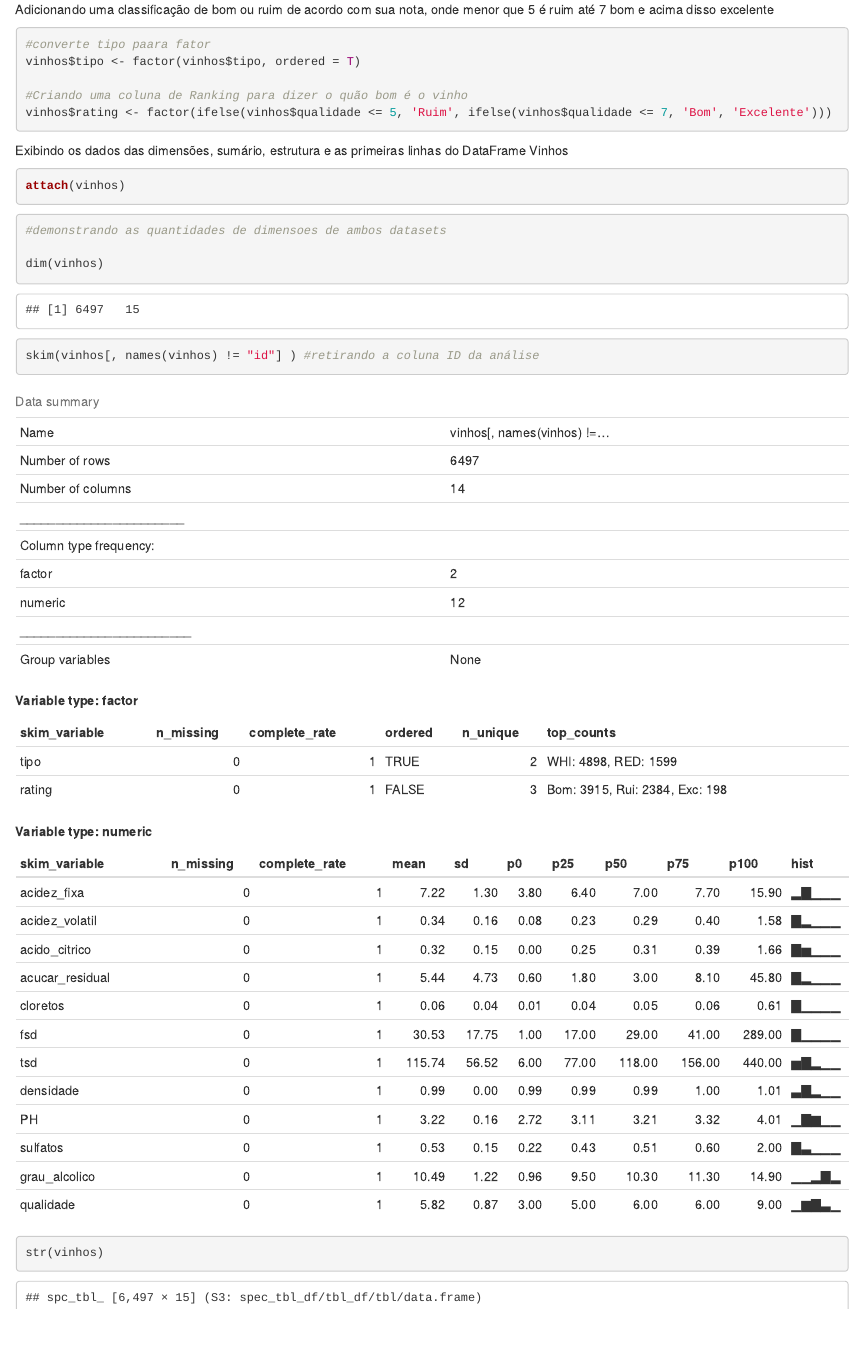
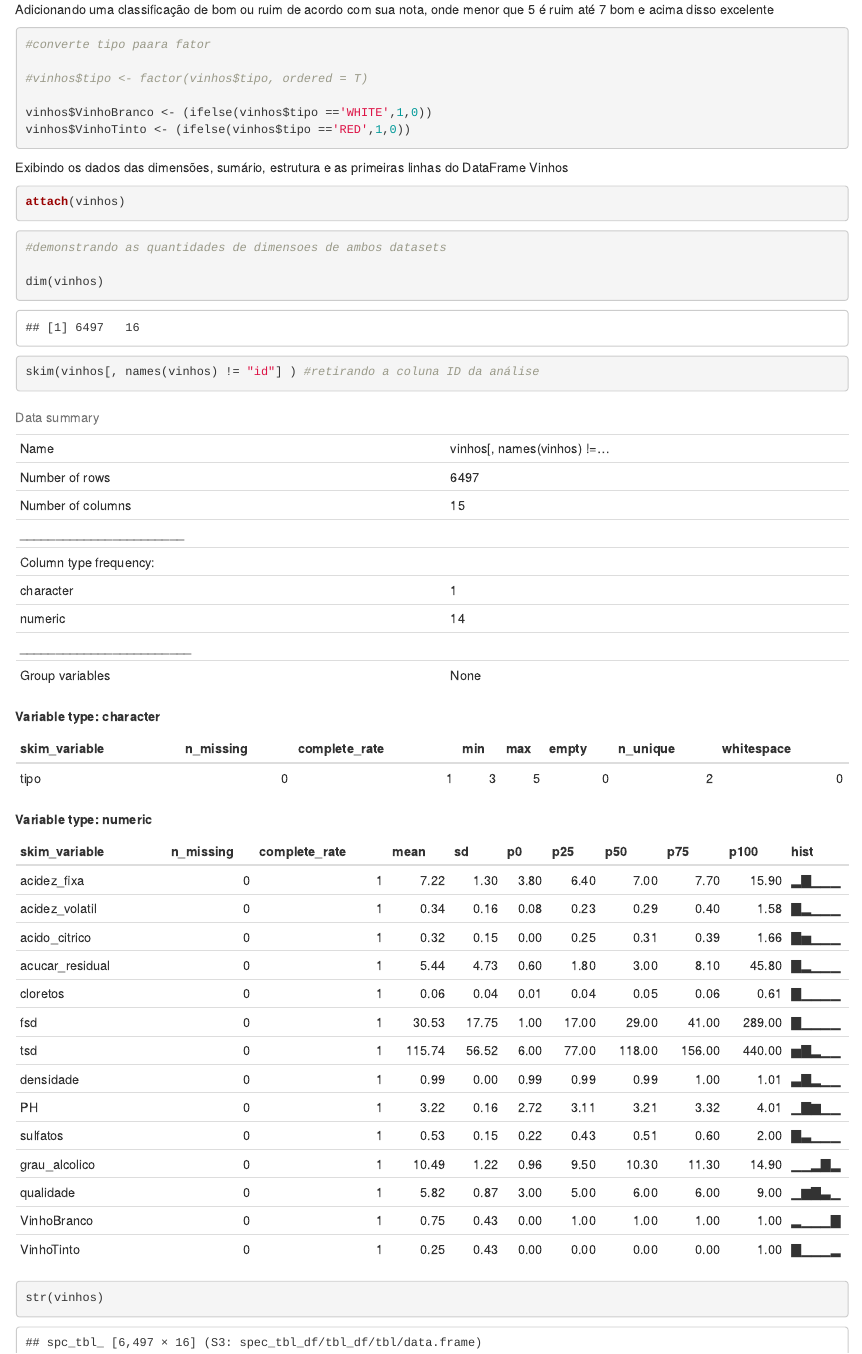
Before and after one commit to EduSLima/TrabalhosFiap, an R Markdown document (EstatisticaIA/WineQualityAnalisys.Rmd): the page in a window 1100 px wide, from 2920 px down. Rendered offline with R 4.5, knitr and Pandoc, with nearby package versions; some code elsewhere in the file could not run offline.

````diff
--- a/EstatisticaIA/WineQualityAnalisys.Rmd
+++ b/EstatisticaIA/WineQualityAnalisys.Rmd
@@ -85,10 +85,13 @@
 ```{r}
 
 #converte tipo paara fator
-vinhos$tipo <- factor(vinhos$tipo, ordered = T)
 
-#Criando uma coluna de Ranking para dizer o quão bom é o vinho
-vinhos$rating <- factor(ifelse(vinhos$qualidade <= 5, 'Ruim', ifelse(vinhos$qualidade <= 7, 'Bom', 'Excelente')))
+#vinhos$tipo <- factor(vinhos$tipo, ordered = T)
+
+vinhos$VinhoBranco <- (ifelse(vinhos$tipo =='WHITE',1,0))
+vinhos$VinhoTinto <- (ifelse(vinhos$tipo =='RED',1,0))
+
+
 
 ```
 
````
Also changed, not shown: EstatisticaIA/Estudos_WineQuality.R (added), EstatisticaIA/WineQualityAnalisys.Rmd (7 more changed lines), 2 other files.
